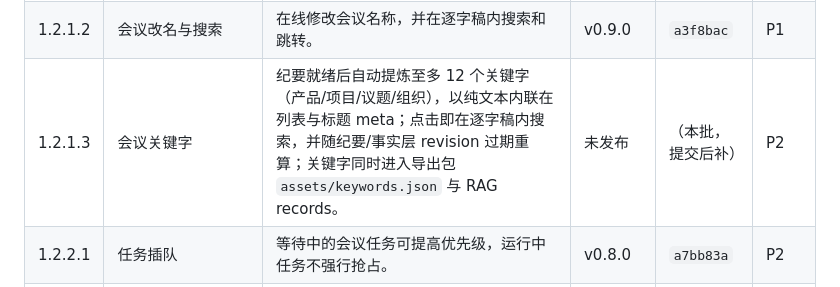
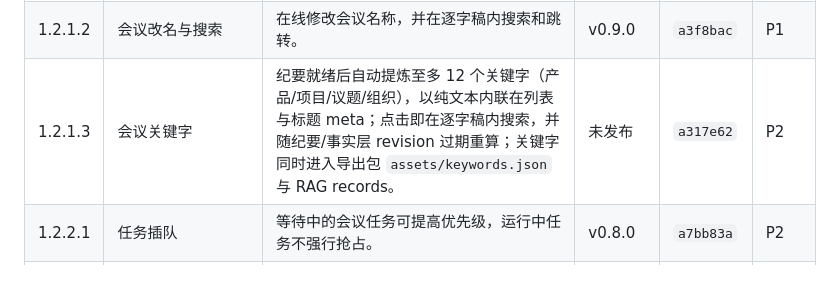
Before and after one commit to JohnnyBGoodeLithium/Local-Video-Meeting-Minutes, a Markdown page: docs/PRODUCT_FUNCTIONS.md, the part around the change. Drawn GitHub-style.

Commit message:
docs(product): fill delivery git id for meeting keywords (a317e62)

```diff
--- a/docs/PRODUCT_FUNCTIONS.md
+++ b/docs/PRODUCT_FUNCTIONS.md
@@ -13,7 +13,7 @@
 | 1.1.2.1 | 原始媒体固化 | 将下载目录中的源文件固化为受保护母版，源文件被清理后仍可回放。 | v0.8.0 | `7a9829f` | P0 |
 | 1.2.1.1 | 会议列表排序 | 默认按上传时间排序，并可切换会议时间或最近更新。 | v0.9.0 | `3fbabe8` | P1 |
 | 1.2.1.2 | 会议改名与搜索 | 在线修改会议名称，并在逐字稿内搜索和跳转。 | v0.9.0 | `a3f8bac` | P1 |
-| 1.2.1.3 | 会议关键字 | 纪要就绪后自动提炼至多 12 个关键字（产品/项目/议题/组织），以纯文本内联在列表与标题 meta；点击即在逐字稿内搜索，并随纪要/事实层 revision 过期重算；关键字同时进入导出包 `assets/keywords.json` 与 RAG records。 | 未发布 | （本批，提交后补） | P2 |
+| 1.2.1.3 | 会议关键字 | 纪要就绪后自动提炼至多 12 个关键字（产品/项目/议题/组织），以纯文本内联在列表与标题 meta；点击即在逐字稿内搜索，并随纪要/事实层 revision 过期重算；关键字同时进入导出包 `assets/keywords.json` 与 RAG records。 | 未发布 | `a317e62` | P2 |
 | 1.2.2.1 | 任务插队 | 等待中的会议任务可提高优先级，运行中任务不强行抢占。 | v0.8.0 | `a7bb83a` | P2 |
 | 1.2.2.2 | 失败阶段恢复 | 根据已保留资产只重跑失败阶段；完整 ASR 时间戳已落盘时可跳过转写，从说话人分离继续，兼容历史上传任务的固定目录名差异；纪要阶段另提供普通/高质量恢复入口。 | v0.10.0 | `0d18688` | P1 |
 | 1.2.2.3 | 安全强制调度 | 当前任务已形成 canonical 逐字稿和页面检查点时，可暂停并让急件立即处理；逐页缓存保留，急件完成后自动续跑原任务，ASR/说话人等无断点阶段拒绝抢占。 | v0.10.0 | `4d28155` | P1 |
```
